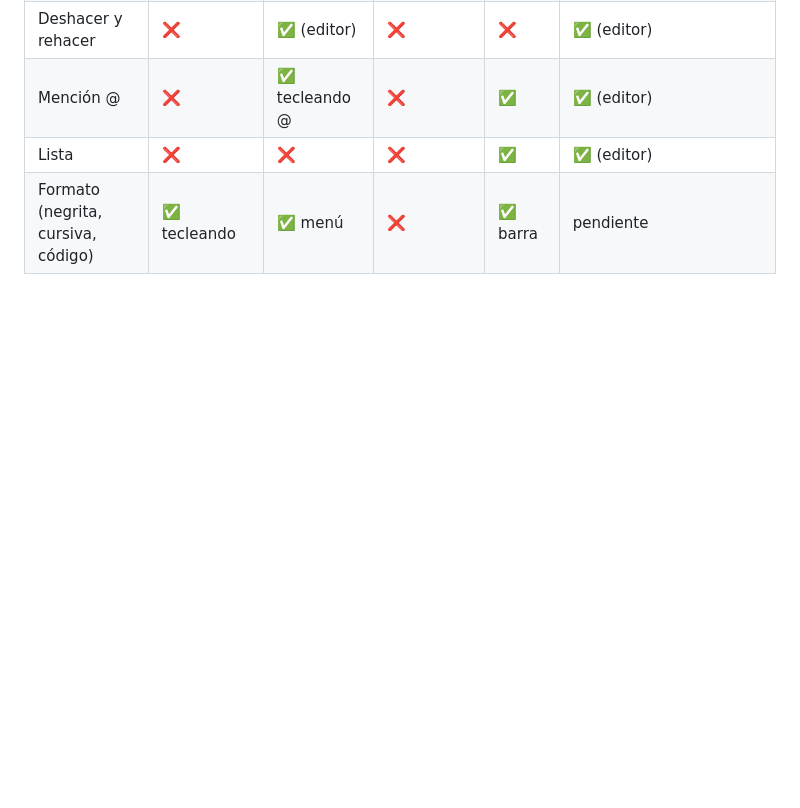
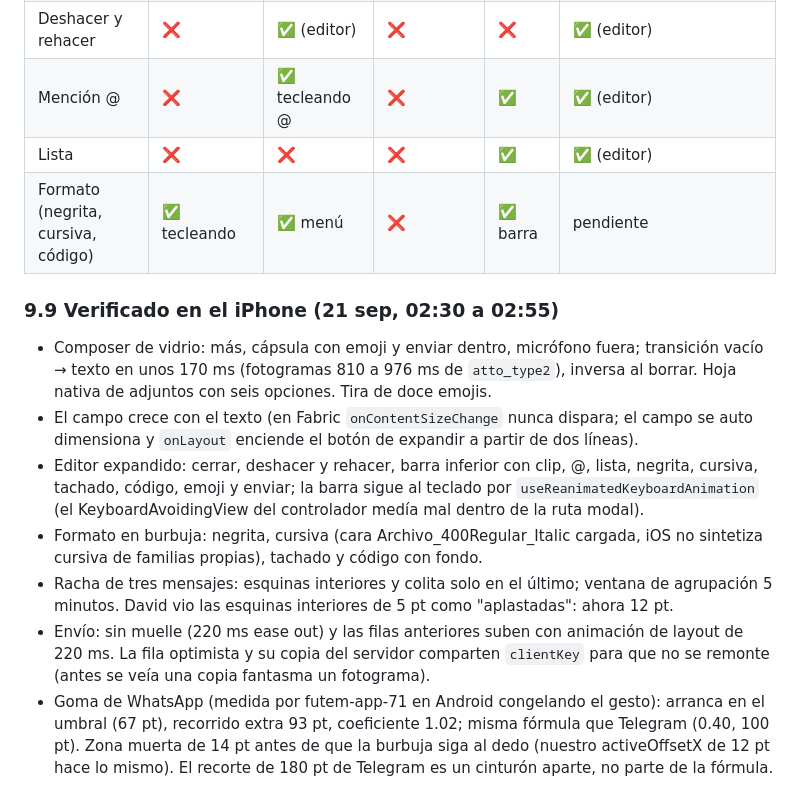
Before and after one commit to attosound-ai/Fronted, a Markdown page: docs/investigacion/mensajeria-inventario.md, the part around the change. Rendered like a GitHub page; blank space fills up the shorter version.

Commit message:
docs(messages): device verification of the composer, editor, formatting and grouping

```diff
--- a/docs/investigacion/mensajeria-inventario.md
+++ b/docs/investigacion/mensajeria-inventario.md
@@ -370,3 +370,12 @@ Conclusión: la burbuja de ATTO es más alta que las dos porque pone la hora en
 | Mención @ | ❌ | ✅ tecleando @ | ❌ | ✅ | ✅ (editor) |
 | Lista | ❌ | ❌ | ❌ | ✅ | ✅ (editor) |
 | Formato (negrita, cursiva, código) | ✅ tecleando | ✅ menú | ❌ | ✅ barra | pendiente |
+
+### 9.9 Verificado en el iPhone (21 sep, 02:30 a 02:55)
+- Composer de vidrio: más, cápsula con emoji y enviar dentro, micrófono fuera; transición vacío → texto en unos 170 ms (fotogramas 810 a 976 ms de `atto_type2`), inversa al borrar. Hoja nativa de adjuntos con seis opciones. Tira de doce emojis.
+- El campo crece con el texto (en Fabric `onContentSizeChange` nunca dispara; el campo se auto dimensiona y `onLayout` enciende el botón de expandir a partir de dos líneas).
+- Editor expandido: cerrar, deshacer y rehacer, barra inferior con clip, @, lista, negrita, cursiva, tachado, código, emoji y enviar; la barra sigue al teclado por `useReanimatedKeyboardAnimation` (el KeyboardAvoidingView del controlador medía mal dentro de la ruta modal).
+- Formato en burbuja: negrita, cursiva (cara Archivo_400Regular_Italic cargada, iOS no sintetiza cursiva de familias propias), tachado y código con fondo.
+- Racha de tres mensajes: esquinas interiores y colita solo en el último; ventana de agrupación 5 minutos. David vio las esquinas interiores de 5 pt como "aplastadas": ahora 12 pt.
+- Envío: sin muelle (220 ms ease out) y las filas anteriores suben con animación de layout de 220 ms. La fila optimista y su copia del servidor comparten `clientKey` para que no se remonte (antes se veía una copia fantasma un fotograma).
+- Goma de WhatsApp (medida por futem-app-71 en Android congelando el gesto): arranca en el umbral (67 pt), recorrido extra 93 pt, coeficiente 1.02; misma fórmula que Telegram (0.40, 100 pt). Zona muerta de 14 pt antes de que la burbuja siga al dedo (nuestro activeOffsetX de 12 pt hace lo mismo). El recorte de 180 pt de Telegram es un cinturón aparte, no parte de la fórmula.
```
